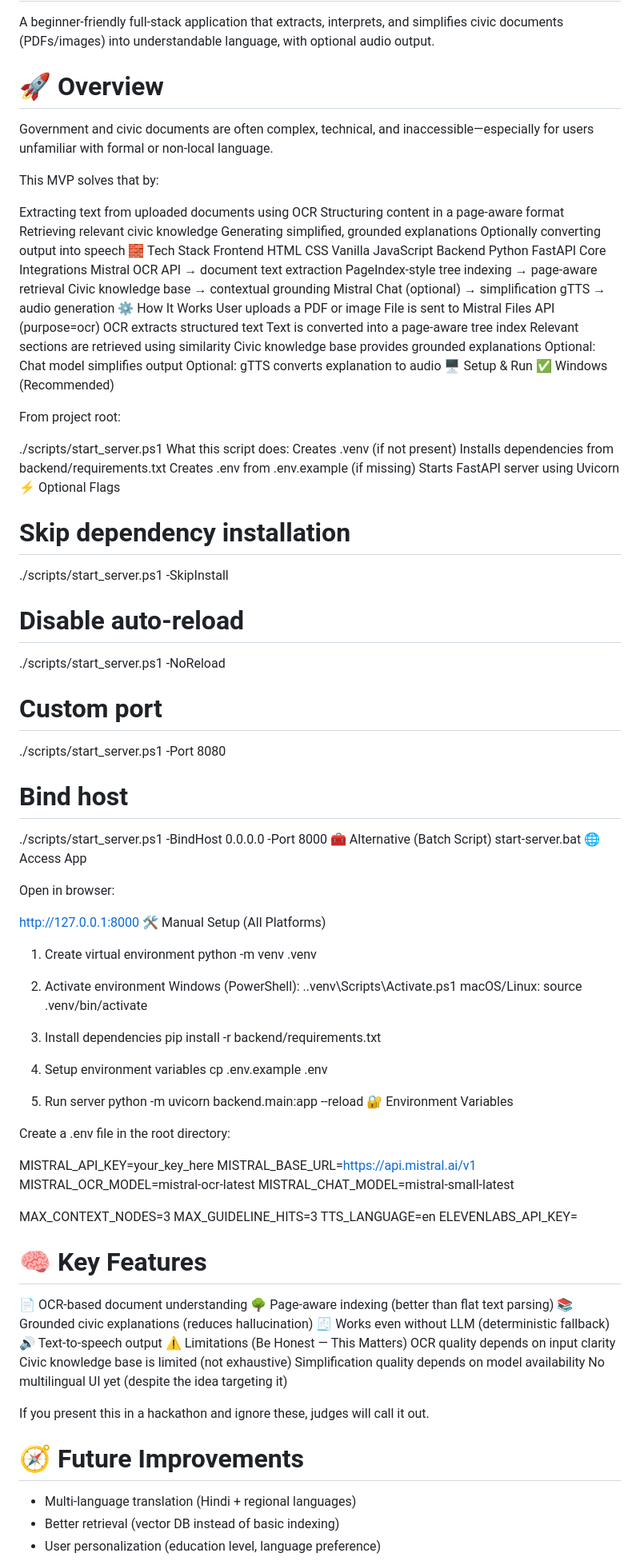
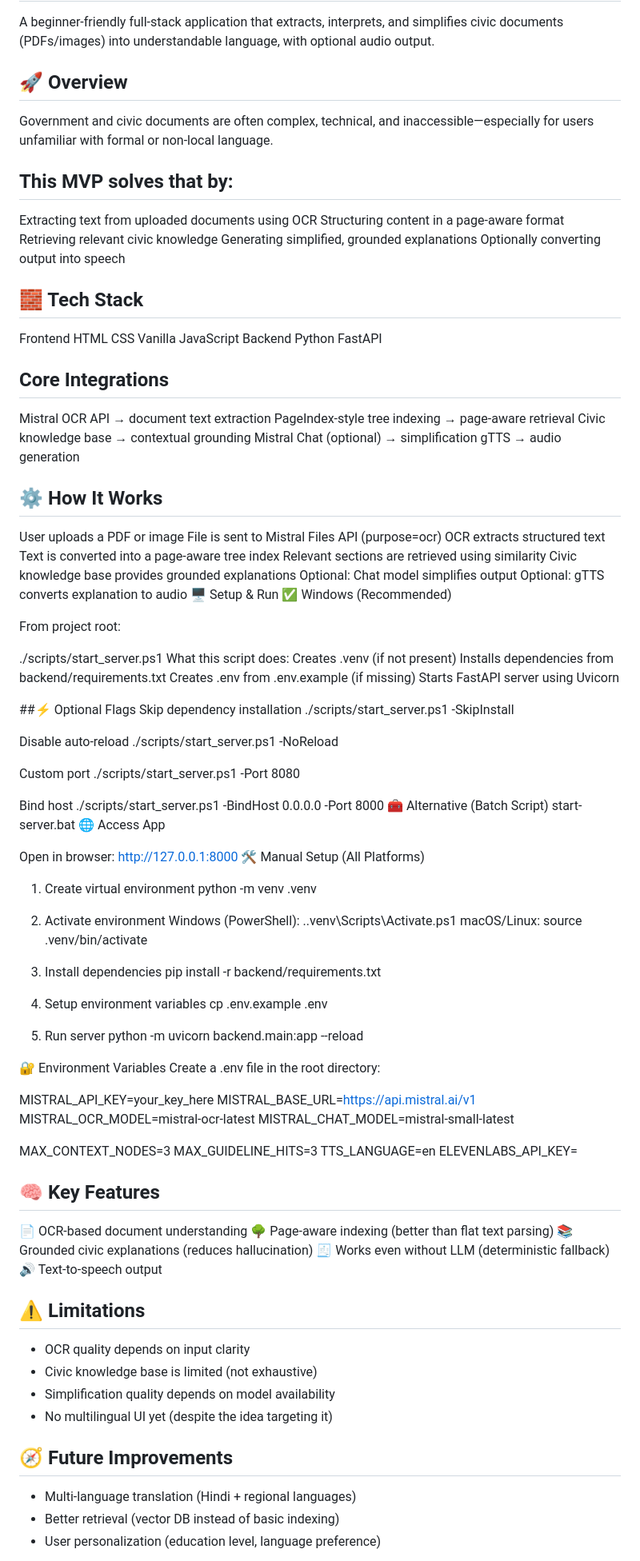
Before and after one commit to Shree2501/Nagrik-AI, a Markdown page: README.md, the part around one of its changes. Shown at 80% size. GitHub-like rendering.

Commit message:
Update README with improved structure and content

```diff
--- a/README.md
+++ b/README.md
@@ -3,18 +3,18 @@
 
 A beginner-friendly full-stack application that extracts, interprets, and simplifies civic documents (PDFs/images) into understandable language, with optional audio output.
 
-# 🚀 Overview
+## 🚀 Overview
 
 Government and civic documents are often complex, technical, and inaccessible—especially for users unfamiliar with formal or non-local language.
 
-This MVP solves that by:
-
+## This MVP solves that by:
 Extracting text from uploaded documents using OCR
 Structuring content in a page-aware format
 Retrieving relevant civic knowledge
 Generating simplified, grounded explanations
 Optionally converting output into speech
-🧱 Tech Stack
+
+## 🧱 Tech Stack
 Frontend
 HTML
 CSS
@@ -22,13 +22,15 @@ Vanilla JavaScript
 Backend
 Python
 FastAPI
-Core Integrations
+
+## Core Integrations
 Mistral OCR API → document text extraction
 PageIndex-style tree indexing → page-aware retrieval
 Civic knowledge base → contextual grounding
 Mistral Chat (optional) → simplification
 gTTS → audio generation
-⚙️ How It Works
+
+## ⚙️ How It Works
 User uploads a PDF or image
 File is sent to Mistral Files API (purpose=ocr)
 OCR extracts structured text
@@ -48,24 +50,24 @@ Creates .venv (if not present)
 Installs dependencies from backend/requirements.txt
 Creates .env from .env.example (if missing)
 Starts FastAPI server using Uvicorn
-⚡ Optional Flags
-# Skip dependency installation
+
+##⚡ Optional Flags
+Skip dependency installation
 ./scripts/start_server.ps1 -SkipInstall
 
-# Disable auto-reload
+Disable auto-reload
 ./scripts/start_server.ps1 -NoReload
 
-# Custom port
+Custom port
 ./scripts/start_server.ps1 -Port 8080
 
-# Bind host
+Bind host
 ./scripts/start_server.ps1 -BindHost 0.0.0.0 -Port 8000
 🧰 Alternative (Batch Script)
 start-server.bat
 🌐 Access App
 
 Open in browser:
-
 http://127.0.0.1:8000
 🛠️ Manual Setup (All Platforms)
 1. Create virtual environment
@@ -85,8 +87,8 @@ cp .env.example .env
 
 5. Run server
 python -m uvicorn backend.main:app --reload
+
 🔐 Environment Variables
-
 Create a .env file in the root directory:
 
 MISTRAL_API_KEY=your_key_here
@@ -99,21 +101,20 @@ MAX_GUIDELINE_HITS=3
 TTS_LANGUAGE=en
 ELEVENLABS_API_KEY=
 
-# 🧠 Key Features
+## 🧠 Key Features
 📄 OCR-based document understanding
 🌳 Page-aware indexing (better than flat text parsing)
 📚 Grounded civic explanations (reduces hallucination)
 🧾 Works even without LLM (deterministic fallback)
 🔊 Text-to-speech output
-⚠️ Limitations (Be Honest — This Matters)
-OCR quality depends on input clarity
-Civic knowledge base is limited (not exhaustive)
-Simplification quality depends on model availability
-No multilingual UI yet (despite the idea targeting it)
 
-If you present this in a hackathon and ignore these, judges will call it out.
+## ⚠️ Limitations
+- OCR quality depends on input clarity
+- Civic knowledge base is limited (not exhaustive)
+- Simplification quality depends on model availability
+- No multilingual UI yet (despite the idea targeting it)
 
-# 🧭 Future Improvements
+## 🧭 Future Improvements
 - Multi-language translation (Hindi + regional languages)
 - Better retrieval (vector DB instead of basic indexing)
 - User personalization (education level, language preference)
```
Also changed, not shown: other parts of README.md (+1 -3 lines).
